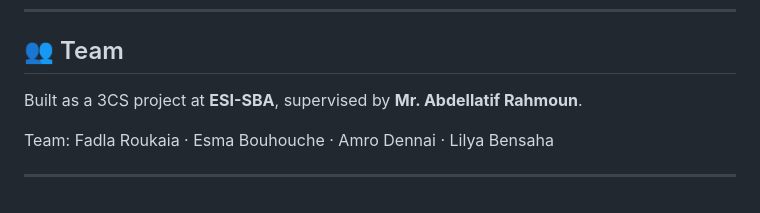
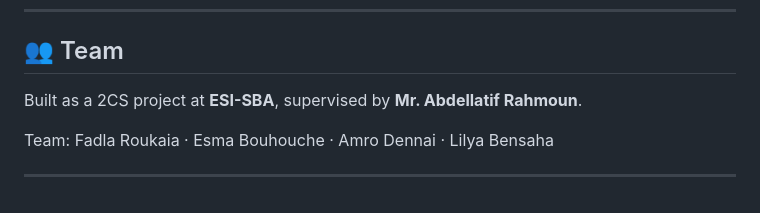
Before and after one commit to roukaiafadla/smart-parking, a Markdown page: README.md, the part around the change. Rendered like a GitHub page.

```diff
--- a/README.md
+++ b/README.md
@@ -112,7 +112,7 @@ Full RFID and OCR test scenarios (valid client, inactive client, unknown badge,
 
 ## 👥 Team
 
-Built as a 3CS project at **ESI-SBA**, supervised by **Mr. Abdellatif Rahmoun**.
+Built as a 2CS project at **ESI-SBA**, supervised by **Mr. Abdellatif Rahmoun**.
 
 Team: Fadla Roukaia · Esma Bouhouche · Amro Dennai · Lilya Bensaha
 
```
